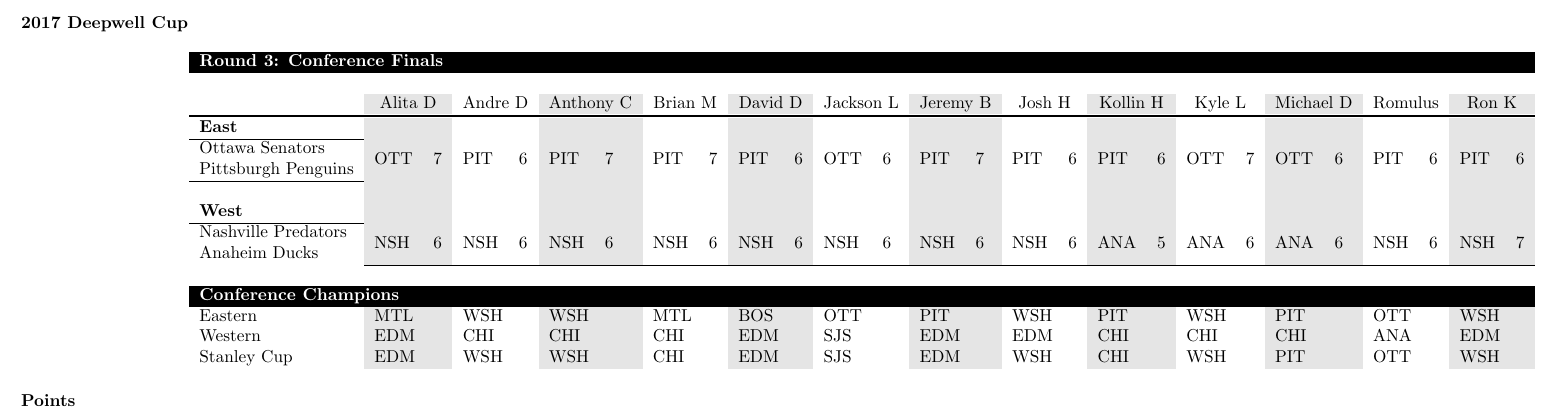
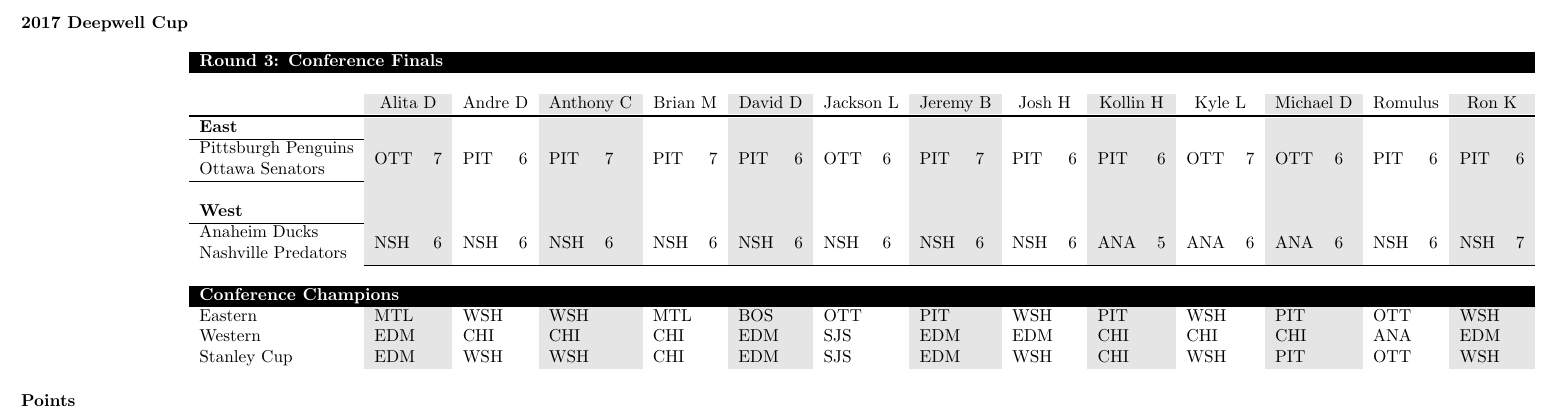
Before and after one commit to ddeepwell/DeepwellCup, a LaTeX document (tables/2017/round3.tex): part of page 1 of 2, cut so that both start at the same text. Compiled offline with pdfLaTeX.

Commit message:
Fix order of teams in 2017, round 3

```diff
--- a/tables/2017/round3.tex
+++ b/tables/2017/round3.tex
@@ -53,12 +53,12 @@
         \rowcolor{white}\\
         &  \mccg{Alita D}&  \mcc{Andre D}&  \mccg{Anthony C}&  \mcc{Brian M}&  \mccg{David D}&  \mcc{Jackson L}&  \mccg{Jeremy B}&  \mcc{Josh H}&  \mccg{Kollin H}&  \mcc{Kyle L}&  \mccg{Michael D}&  \mcc{Romulus }&  \mccg{Ron K} \\\thickline
         {\bf East} &&&&&&&&&&&&&&&&&&&&&&&&&&\\\hline
-          Ottawa Senators&&&&&&&&&&&&&&&&&&&&&&&&&&\\
-          Pittsburgh Penguins & \mr{OTT} & \mr{7} & \mr{PIT} & \mr{6} & \mr{PIT} & \mr{7} & \mr{PIT} & \mr{7} & \mr{PIT} & \mr{6} & \mr{OTT} & \mr{6} & \mr{PIT} & \mr{7} & \mr{PIT} & \mr{6} & \mr{PIT} & \mr{6} & \mr{OTT} & \mr{7} & \mr{OTT} & \mr{6} & \mr{PIT} & \mr{6} & \mr{PIT} & \mr{6}\\\hline
+          Pittsburgh Penguins&&&&&&&&&&&&&&&&&&&&&&&&&&\\
+          Ottawa Senators & \mr{OTT} & \mr{7} & \mr{PIT} & \mr{6} & \mr{PIT} & \mr{7} & \mr{PIT} & \mr{7} & \mr{PIT} & \mr{6} & \mr{OTT} & \mr{6} & \mr{PIT} & \mr{7} & \mr{PIT} & \mr{6} & \mr{PIT} & \mr{6} & \mr{OTT} & \mr{7} & \mr{OTT} & \mr{6} & \mr{PIT} & \mr{6} & \mr{PIT} & \mr{6}\\\hline
           &&&&&&&&&&&&&&&&&&&&&&&&&& \\
         {\bf West} &&&&&&&&&&&&&&&&&&&&&&&&&&\\\hline
-          Nashville Predators&&&&&&&&&&&&&&&&&&&&&&&&&&\\
-          Anaheim Ducks & \mr{NSH} & \mr{6} & \mr{NSH} & \mr{6} & \mr{NSH} & \mr{6} & \mr{NSH} & \mr{6} & \mr{NSH} & \mr{6} & \mr{NSH} & \mr{6} & \mr{NSH} & \mr{6} & \mr{NSH} & \mr{6} & \mr{ANA} & \mr{5} & \mr{ANA} & \mr{6} & \mr{ANA} & \mr{6} & \mr{NSH} & \mr{6} & \mr{NSH} & \mr{7}\\\hline
+          Anaheim Ducks&&&&&&&&&&&&&&&&&&&&&&&&&&\\
+          Nashville Predators & \mr{NSH} & \mr{6} & \mr{NSH} & \mr{6} & \mr{NSH} & \mr{6} & \mr{NSH} & \mr{6} & \mr{NSH} & \mr{6} & \mr{NSH} & \mr{6} & \mr{NSH} & \mr{6} & \mr{NSH} & \mr{6} & \mr{ANA} & \mr{5} & \mr{ANA} & \mr{6} & \mr{ANA} & \mr{6} & \mr{NSH} & \mr{6} & \mr{NSH} & \mr{7}\\\hline
           \rowcolor{white}\\
         \rowcolor{black} \mcn{27}{\color{white}\bf Conference Champions} \\
           Eastern & \mclg{MTL} & \mcl{WSH} & \mclg{WSH} & \mcl{MTL} & \mclg{BOS} & \mcl{OTT} & \mclg{PIT} & \mcl{WSH} & \mclg{PIT} & \mcl{WSH} & \mclg{PIT} & \mcl{OTT} & \mclg{WSH}\\
```
Also changed, not shown: tables/2017/round3.tex (2 more changed lines).
